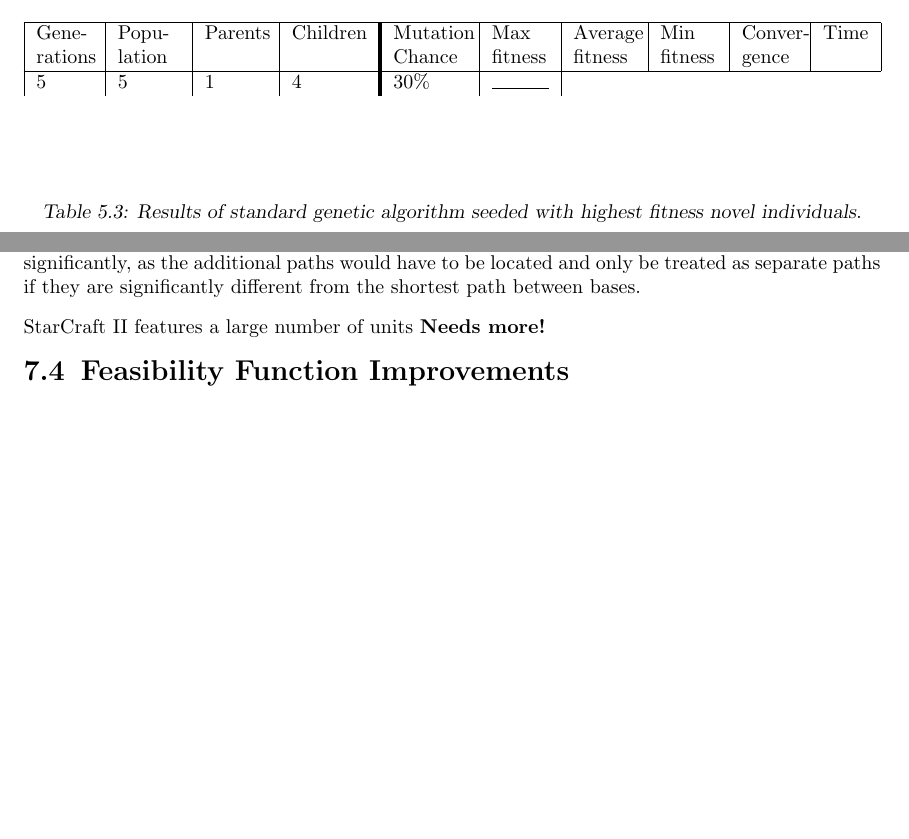
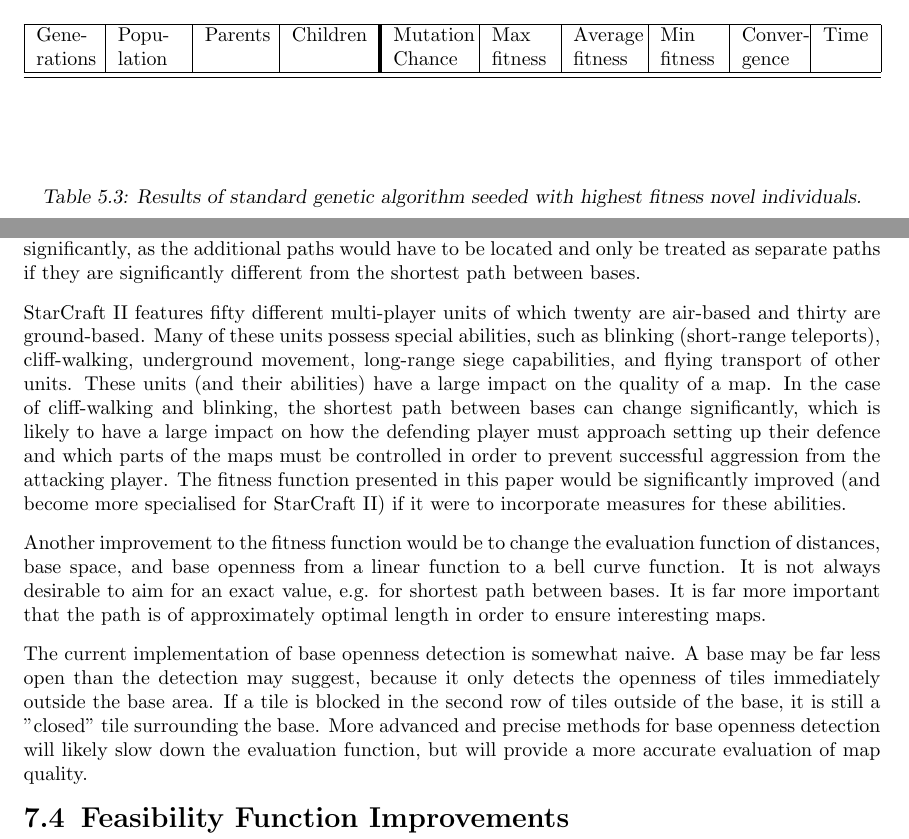
Before and after one commit to esfdk/OPMGFS, a LaTeX thesis (Report/MainReportFile.tex, which reads Report/Chapters/FutureWork.tex, Report/Chapters/Results/Evolution.tex): two parts of pages 27 and 31 of 33 before the commit and two parts of pages 27 and 31 of 34 after it, joined at a grey line, cut so that both start at the same text, the shorter picture padded with empty space. Compiled offline with pdfLaTeX.

Commit message:
Wrote a bit more on future work (think its done)

```diff
--- a/Report/Chapters/FutureWork.tex
+++ b/Report/Chapters/FutureWork.tex
@@ -36,13 +36,11 @@
 
 In its current iteration, the fitness function only considers the length of the shortest distance between main bases. While this distance is extremely important to optimise in order to balance rush strategies, it does not take into consideration that alternate attack paths may increase the viability of strategies that involve high mobile units. If a map has only a single attack path, the entirety of the attack path becomes a choke point in itself because a defending player must simply treat a single part of the path as the only location that must be defended. Adding a measurement of number of alternate attack paths to the fitness function would likely improve the quality of the generated maps. However, it would almost certainly reduce the speed of the evaluation function significantly, as the additional paths would have to be located and only be treated as separate paths if they are significantly different from the shortest path between bases.
 
-StarCraft II features a large number of units
-\textbf{Needs more!}
-%include unit-specific elements
+StarCraft II features fifty different multi-player units of which twenty are air-based and thirty are ground-based. Many of these units possess special abilities, such as blinking (short-range teleports), cliff-walking, underground movement, long-range siege capabilities, and flying transport of other units. These units (and their abilities) have a large impact on the quality of a map. In the case of cliff-walking and blinking, the shortest path between bases can change significantly, which is likely to have a large impact on how the defending player must approach setting up their defence and which parts of the maps must be controlled in order to prevent successful aggression from the attacking player. The fitness function presented in this paper would be significantly improved (and become more specialised for StarCraft II) if it were to incorporate measures for these abilities.
 
+Another improvement to the fitness function would be to change the evaluation function of distances, base space, and base openness from a linear function to a bell curve function. It is not always desirable to aim for an exact value, e.g. for shortest path between bases. It is far more important that the path is of approximately optimal length in order to ensure interesting maps.
 
-%more advanced openness detection
-%consider bell curve0
+The current implementation of base openness detection is somewhat naive. A base may be far less open than the detection may suggest, because it only detects the openness of tiles immediately outside the base area. If a tile is blocked in the second row of tiles outside of the base, it is still a "closed" tile surrounding the base. More advanced and precise methods for base openness detection will likely slow down the evaluation function, but will provide a more accurate evaluation of map quality.
 
 \section{Feasibility Function Improvements}
 \label{futurework_feasibility}
--- a/Report/Chapters/Results/Evolution.tex
+++ b/Report/Chapters/Results/Evolution.tex
@@ -10,7 +10,6 @@
 \hline
 Gene-rations & Popu-lation & Parents & Children & Mutation Chance & Max fitness & Average fitness & Min fitness & Conver-gence & Time\\
 \hline
-5 & 5 & 1 & 4 & 30\% &
 \hline
 \end{tabular}
 \end{center}
```
